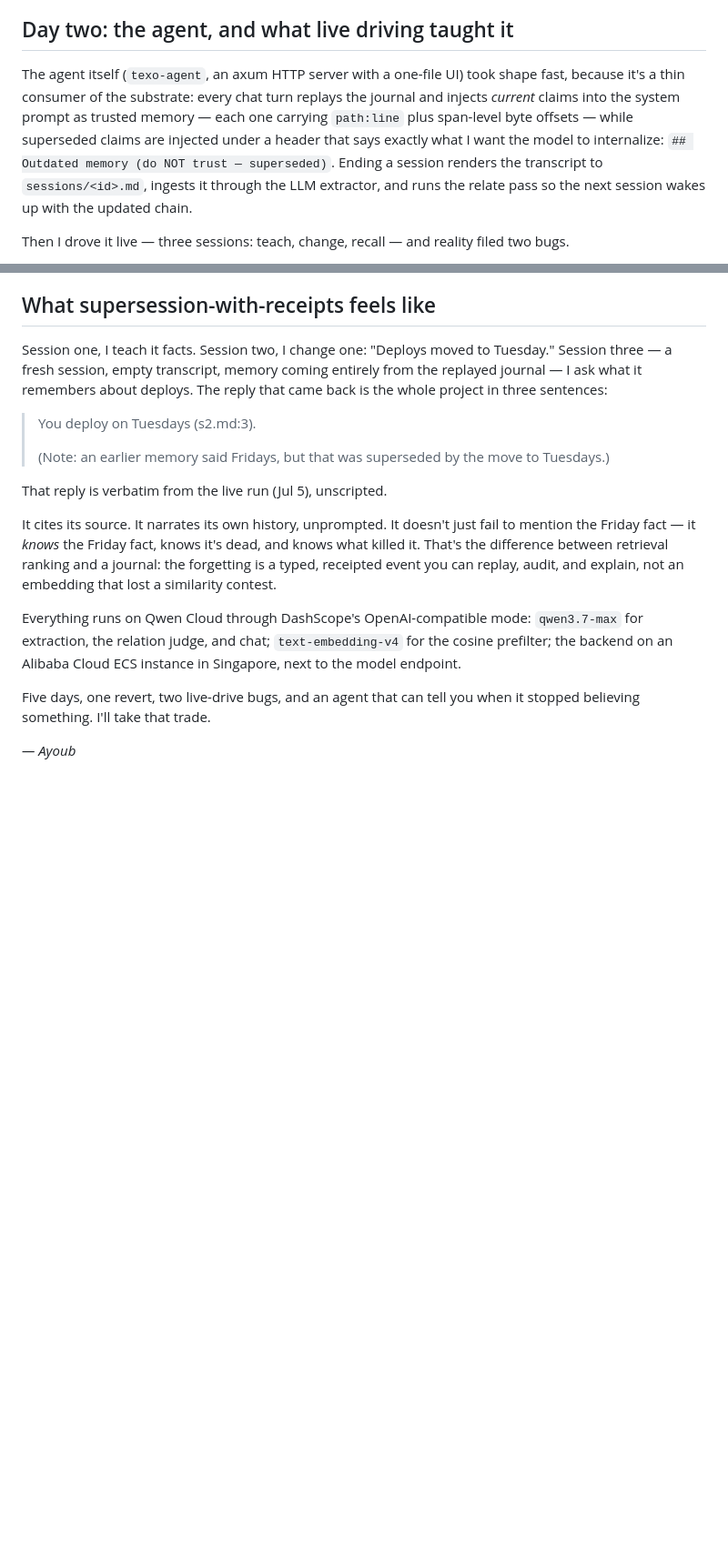
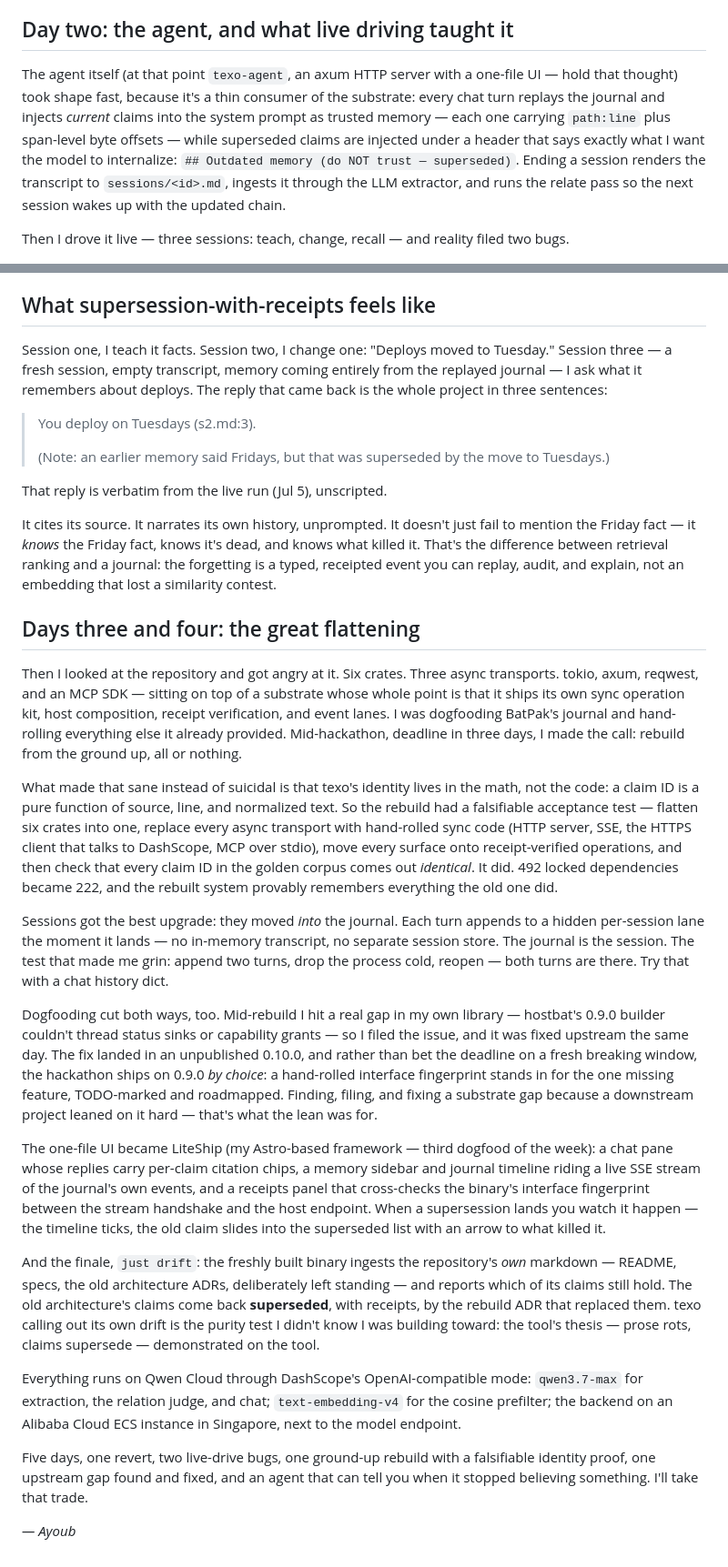
Before and after one commit to heyoub/texo, a Markdown page: hackathon/blog-post.md, 2 parts joined by grey strips. Shown at 91% size. Drawn GitHub-style; blank space fills up the shorter version.

Commit message:
hackathon drafts: the rebuild story — flattening, lanes, 0.9.0-by-choice, drift finale
Verified figures: 492→222 locked deps, claim-ID identity across the rewrite.

Co-Authored-By: Claude Fable 5 <noreply@anthropic.com>
Claude-Session: https://claude.ai/code/session_01PXHbRurs2CwbJYUTpPDC5g

```diff
--- a/hackathon/blog-post.md
+++ b/hackathon/blog-post.md
@@ -26,7 +26,7 @@ I reverted the same day and wrote the lesson into the roadmap: **prompt changes
 
 ## Day two: the agent, and what live driving taught it
 
-The agent itself (`texo-agent`, an axum HTTP server with a one-file UI) took shape fast, because it's a thin consumer of the substrate: every chat turn replays the journal and injects *current* claims into the system prompt as trusted memory — each one carrying `path:line` plus span-level byte offsets — while superseded claims are injected under a header that says exactly what I want the model to internalize: `## Outdated memory (do NOT trust — superseded)`. Ending a session renders the transcript to `sessions/<id>.md`, ingests it through the LLM extractor, and runs the relate pass so the next session wakes up with the updated chain.
+The agent itself (at that point `texo-agent`, an axum HTTP server with a one-file UI — hold that thought) took shape fast, because it's a thin consumer of the substrate: every chat turn replays the journal and injects *current* claims into the system prompt as trusted memory — each one carrying `path:line` plus span-level byte offsets — while superseded claims are injected under a header that says exactly what I want the model to internalize: `## Outdated memory (do NOT trust — superseded)`. Ending a session renders the transcript to `sessions/<id>.md`, ingests it through the LLM extractor, and runs the relate pass so the next session wakes up with the updated chain.
 
 Then I drove it live — three sessions: teach, change, recall — and reality filed two bugs.
 
@@ -46,10 +46,24 @@ That reply is verbatim from the live run (Jul 5), unscripted.
 
 It cites its source. It narrates its own history, unprompted. It doesn't just fail to mention the Friday fact — it *knows* the Friday fact, knows it's dead, and knows what killed it. That's the difference between retrieval ranking and a journal: the forgetting is a typed, receipted event you can replay, audit, and explain, not an embedding that lost a similarity contest.
 
+## Days three and four: the great flattening
+
+Then I looked at the repository and got angry at it. Six crates. Three async transports. tokio, axum, reqwest, and an MCP SDK — sitting on top of a substrate whose whole point is that it ships its own sync operation kit, host composition, receipt verification, and event lanes. I was dogfooding BatPak's journal and hand-rolling everything else it already provided. Mid-hackathon, deadline in three days, I made the call: rebuild from the ground up, all or nothing.
+
+What made that sane instead of suicidal is that texo's identity lives in the math, not the code: a claim ID is a pure function of source, line, and normalized text. So the rebuild had a falsifiable acceptance test — flatten six crates into one, replace every async transport with hand-rolled sync code (HTTP server, SSE, the HTTPS client that talks to DashScope, MCP over stdio), move every surface onto receipt-verified operations, and then check that every claim ID in the golden corpus comes out *identical*. It did. 492 locked dependencies became 222, and the rebuilt system provably remembers everything the old one did.
+
+Sessions got the best upgrade: they moved *into* the journal. Each turn appends to a hidden per-session lane the moment it lands — no in-memory transcript, no separate session store. The journal is the session. The test that made me grin: append two turns, drop the process cold, reopen — both turns are there. Try that with a chat history dict.
+
+Dogfooding cut both ways, too. Mid-rebuild I hit a real gap in my own library — hostbat's 0.9.0 builder couldn't thread status sinks or capability grants — so I filed the issue, and it was fixed upstream the same day. The fix landed in an unpublished 0.10.0, and rather than bet the deadline on a fresh breaking window, the hackathon ships on 0.9.0 *by choice*: a hand-rolled interface fingerprint stands in for the one missing feature, TODO-marked and roadmapped. Finding, filing, and fixing a substrate gap because a downstream project leaned on it hard — that's what the lean was for.
+
+The one-file UI became LiteShip (my Astro-based framework — third dogfood of the week): a chat pane whose replies carry per-claim citation chips, a memory sidebar and journal timeline riding a live SSE stream of the journal's own events, and a receipts panel that cross-checks the binary's interface fingerprint between the stream handshake and the host endpoint. When a supersession lands you watch it happen — the timeline ticks, the old claim slides into the superseded list with an arrow to what killed it.
+
+And the finale, `just drift`: the freshly built binary ingests the repository's *own* markdown — README, specs, the old architecture ADRs, deliberately left standing — and reports which of its claims still hold. The old architecture's claims come back **superseded**, with receipts, by the rebuild ADR that replaced them. texo calling out its own drift is the purity test I didn't know I was building toward: the tool's thesis — prose rots, claims supersede — demonstrated on the tool.
+
 Everything runs on Qwen Cloud through DashScope's OpenAI-compatible mode: `qwen3.7-max` for extraction, the relation judge, and chat; `text-embedding-v4` for the cosine prefilter; the backend on an Alibaba Cloud ECS instance in Singapore, next to the model endpoint.
 
 <!-- TODO: video link -->
 
-Five days, one revert, two live-drive bugs, and an agent that can tell you when it stopped believing something. I'll take that trade.
+Five days, one revert, two live-drive bugs, one ground-up rebuild with a falsifiable identity proof, one upstream gap found and fixed, and an agent that can tell you when it stopped believing something. I'll take that trade.
 
 *— Ayoub*
```
Also changed, not shown: hackathon/devpost-description.md (+4 -2 lines).
